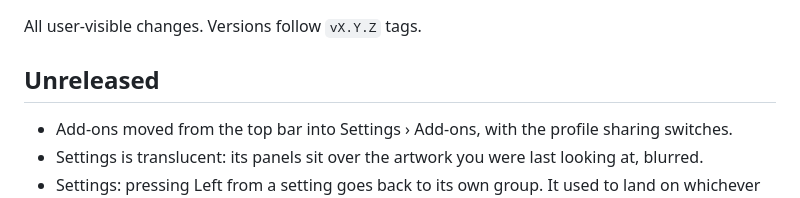
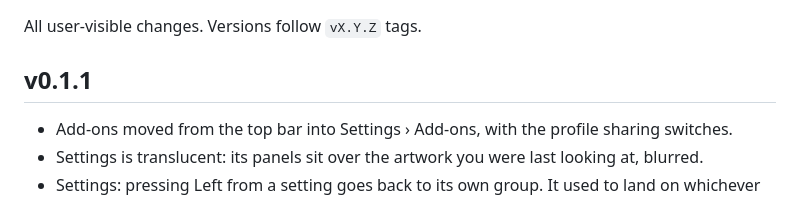
Before and after one commit to MYKLHARU/vyrk-tv, a Markdown page: CHANGELOG.md, the part around the change. GitHub-like rendering.

```diff
--- a/CHANGELOG.md
+++ b/CHANGELOG.md
@@ -2,7 +2,7 @@
 
 All user-visible changes. Versions follow `vX.Y.Z` tags.
 
-## Unreleased
+## v0.1.1
 
 - Add-ons moved from the top bar into Settings › Add-ons, with the profile sharing switches.
 - Settings is translucent: its panels sit over the artwork you were last looking at, blurred.
```
Also changed, not shown: README.md (+1 -1 lines), docs/images/screenshots/addons.jpg, docs/images/screenshots/settings.jpg.
